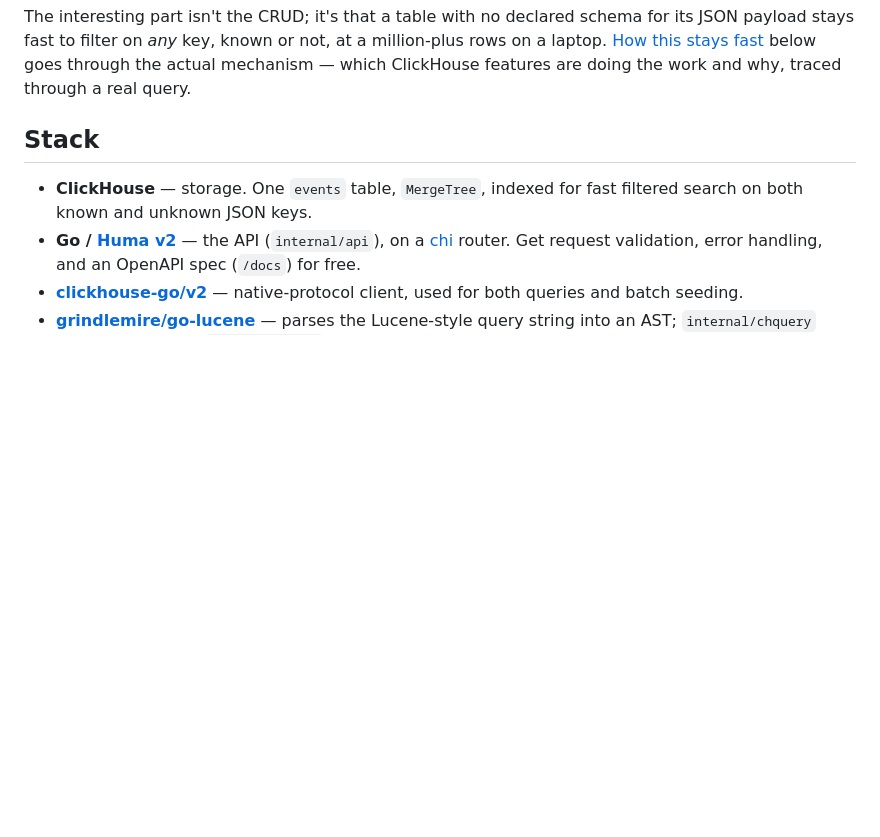
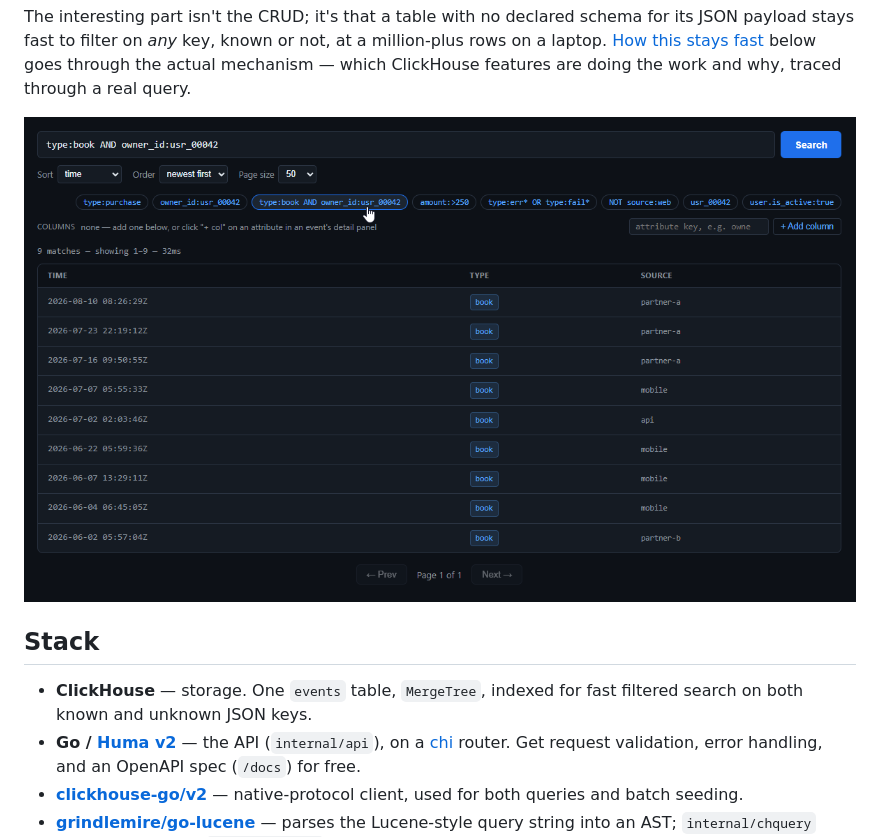
Before and after one commit to cainenielsen/event-explorer, a Markdown page: README.md, the part around the change. Rendered like a GitHub page; pictures changed too: docs/screenshot.png (added); blank space fills up the shorter version.

Commit message:
README: add UI screenshot
docs/screenshot.png — a real screenshot of the running search UI (query
bar, example chips, columns toolbar, results table) — linked near the
top of the README.

```diff
--- a/README.md
+++ b/README.md
@@ -13,6 +13,8 @@ schema for its JSON payload stays fast to filter on *any* key, known or
 not, at a million-plus rows on a laptop. [How this stays fast](#how-this-stays-fast)
 below goes through the actual mechanism — which ClickHouse features are
 doing the work and why, traced through a real query.
+
+![Event Explorer search UI: query bar, example query chips, a "type:book AND owner_id:usr_00042" search narrowed to 9 matches, user-managed result columns, and a results table](docs/screenshot.png)
 
 ## Stack
 
```
